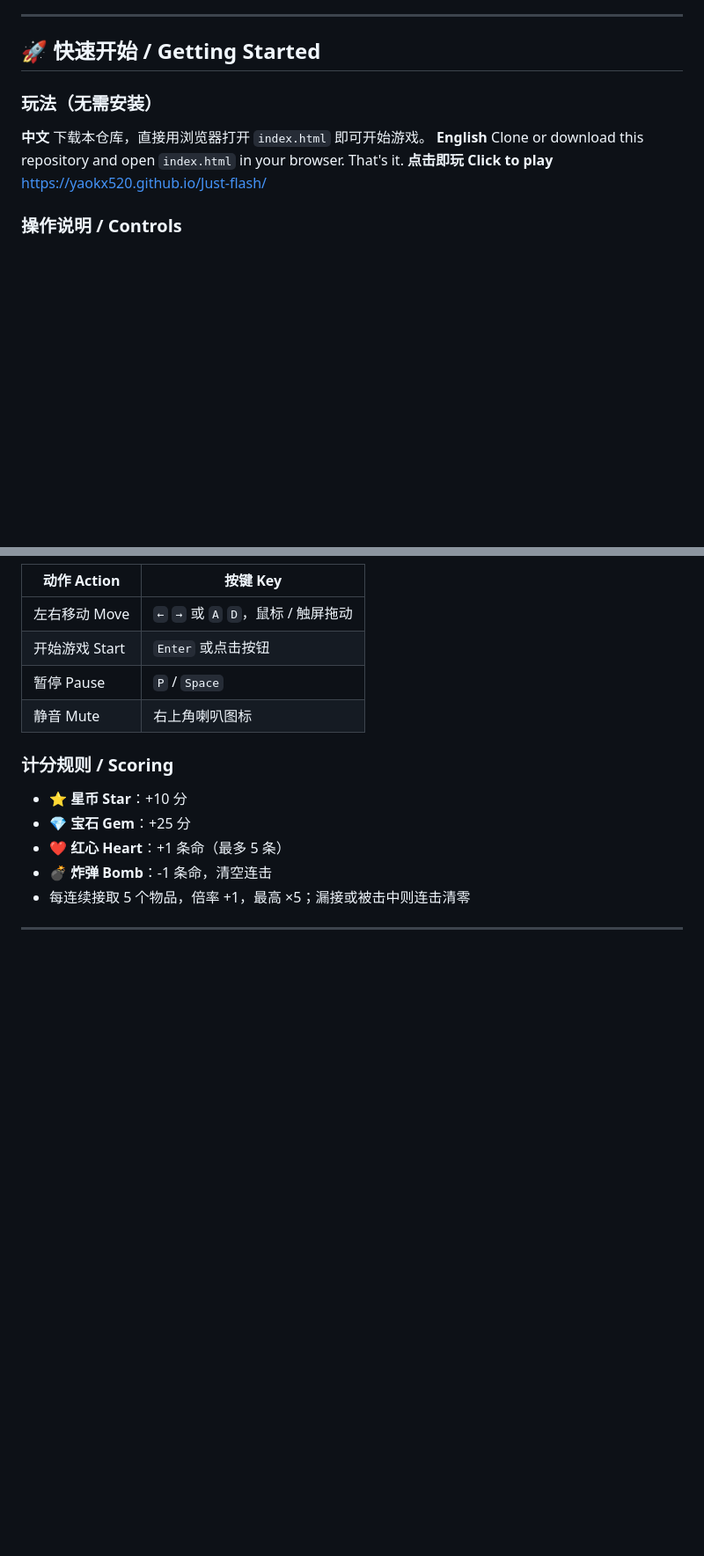
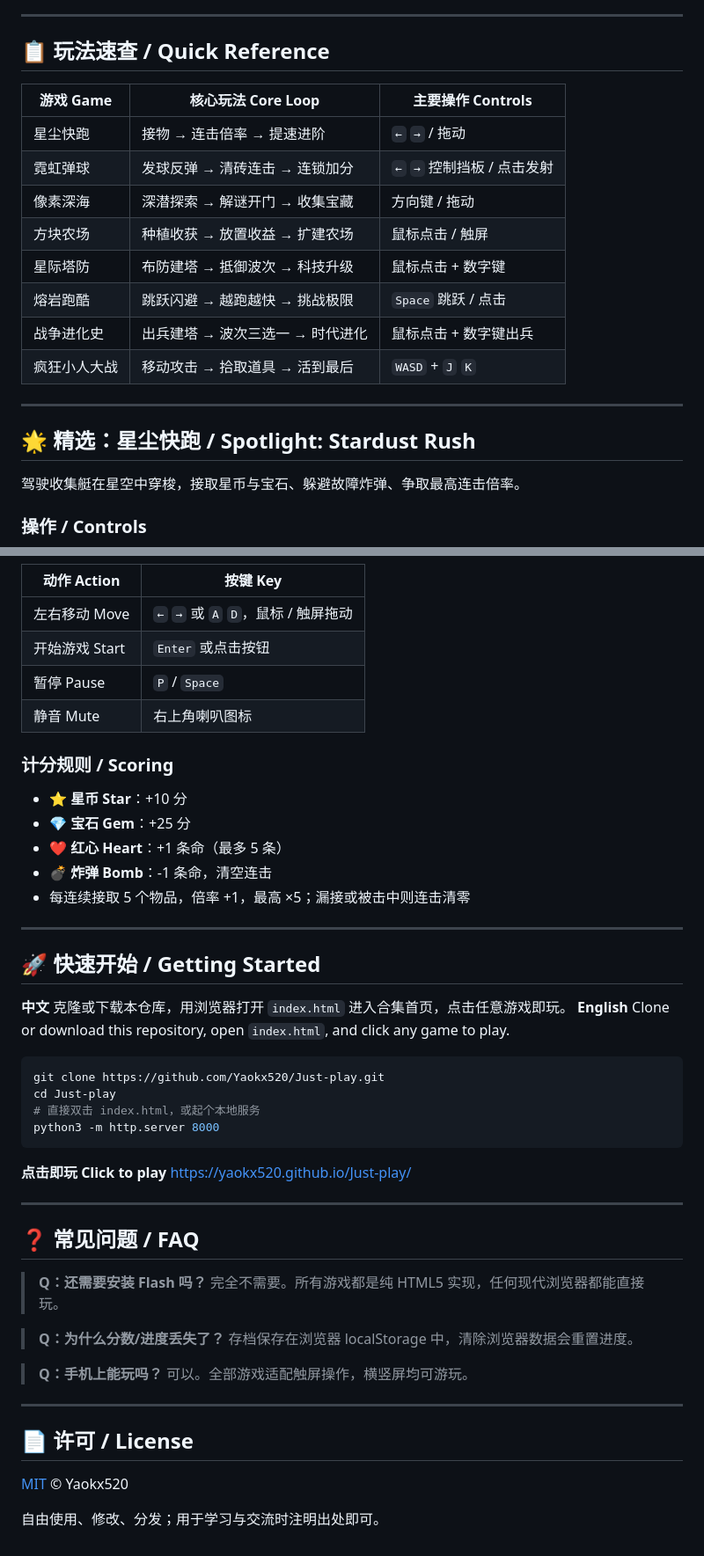
Before and after one commit to Yaokx520/Just-play, a Markdown page: readme.md, 2 parts joined by grey strips. Shown at 88% size. Drawn GitHub-style; blank space fills up the shorter version.

````diff
--- a/readme.md
+++ b/readme.md
@@ -64,15 +85,25 @@ and open-standards based (Canvas 2D + Web Audio API).
 
 ---
 
-## 🚀 快速开始 / Getting Started
+## 📋 玩法速查 / Quick Reference
 
-### 玩法（无需安装）
+| 游戏 Game | 核心玩法 Core Loop | 主要操作 Controls |
+|---|---|---|
+| 星尘快跑 | 接物 → 连击倍率 → 提速进阶 | `←` `→` / 拖动 |
+| 霓虹弹球 | 发球反弹 → 清砖连击 → 连锁加分 | `←` `→` 控制挡板 / 点击发射 |
+| 像素深海 | 深潜探索 → 解谜开门 → 收集宝藏 | 方向键 / 拖动 |
+| 方块农场 | 种植收获 → 放置收益 → 扩建农场 | 鼠标点击 / 触屏 |
+| 星际塔防 | 布防建塔 → 抵御波次 → 科技升级 | 鼠标点击 + 数字键 |
+| 熔岩跑酷 | 跳跃闪避 → 越跑越快 → 挑战极限 | `Space` 跳跃 / 点击 |
+| 战争进化史 | 出兵建塔 → 波次三选一 → 时代进化 | 鼠标点击 + 数字键出兵 |
+| 疯狂小人大战 | 移动攻击 → 拾取道具 → 活到最后 | `WASD` + `J` `K` |
+---
 
-**中文** 下载本仓库，直接用浏览器打开 `index.html` 即可开始游戏。
-**English**  Clone or download this repository and open `index.html` in your browser. That's it.
-**点击即玩 Click to play** https://yaokx520.github.io/Just-flash/
+## 🌟 精选：星尘快跑 / Spotlight: Stardust Rush
 
-### 操作说明 / Controls
+驾驶收集艇在星空中穿梭，接取星币与宝石、躲避故障炸弹、争取最高连击倍率。
+
+### 操作 / Controls
 
 | 动作 Action | 按键 Key |
 |---|---|
@@ -90,3 +121,39 @@ and open-standards based (Canvas 2D + Web Audio API).
 - 每连续接取 5 个物品，倍率 +1，最高 ×5；漏接或被击中则连击清零
 
 ---
+
+## 🚀 快速开始 / Getting Started
+
+**中文** 克隆或下载本仓库，用浏览器打开 `index.html` 进入合集首页，点击任意游戏即玩。
+**English**  Clone or download this repository, open `index.html`, and click any game to play.
+
+```bash
+git clone https://github.com/Yaokx520/Just-play.git
+cd Just-play
+# 直接双击 index.html，或起个本地服务
+python3 -m http.server 8000
+```
+
+**点击即玩 Click to play** https://yaokx520.github.io/Just-play/
+
+
+---
+
+## ❓ 常见问题 / FAQ
+
+> **Q：还需要安装 Flash 吗？**
+> 完全不需要。所有游戏都是纯 HTML5 实现，任何现代浏览器都能直接玩。
+
+> **Q：为什么分数/进度丢失了？**
+> 存档保存在浏览器 localStorage 中，清除浏览器数据会重置进度。
+
+> **Q：手机上能玩吗？**
+> 可以。全部游戏适配触屏操作，横竖屏均可游玩。
+
+---
+
+## 📄 许可 / License
+
+[MIT](./LICENSE) © Yaokx520
+
+自由使用、修改、分发；用于学习与交流时注明出处即可。
````
Also changed, not shown: other parts of readme.md (+47 -26 lines).
